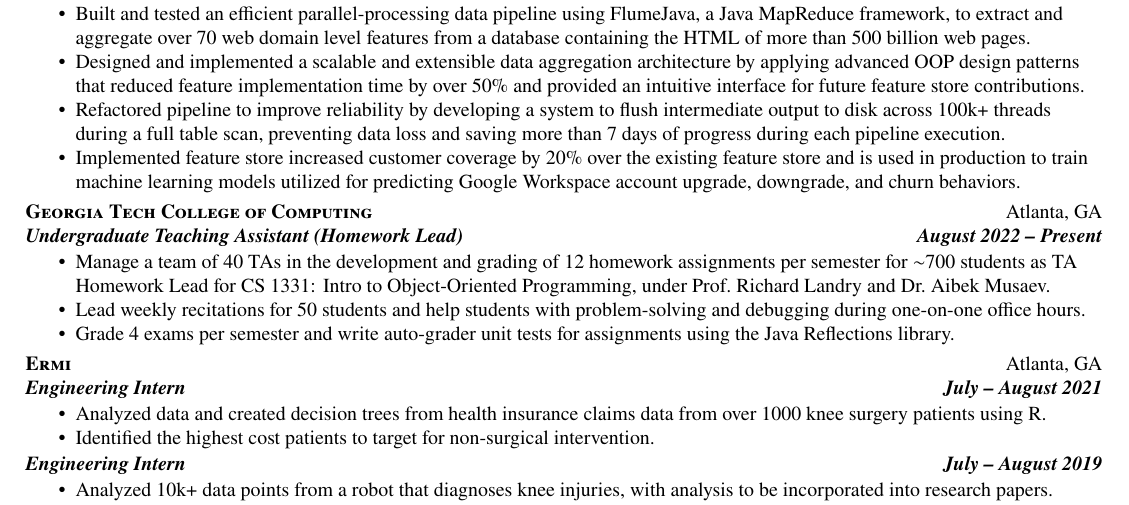
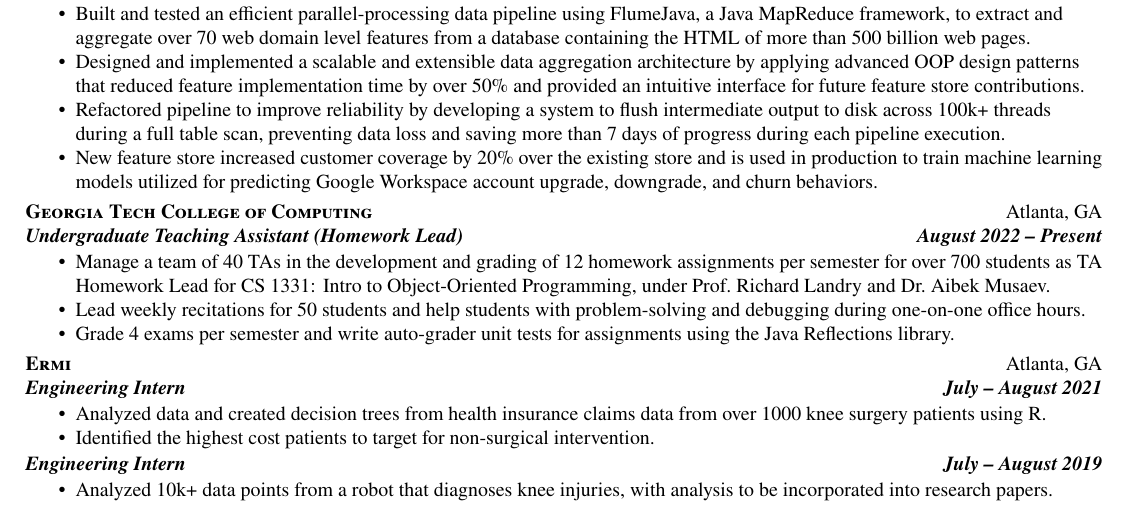
Before and after one commit to dsoman24/resume, a LaTeX CV (daniel_oman_resume.tex): part of the page, cut so that both start at the same text. Compiled offline with pdfLaTeX.

Commit message:
updated google description slightly

```diff
--- a/daniel_oman_resume.tex
+++ b/daniel_oman_resume.tex
@@ -77,12 +77,12 @@
         \item Built and tested an efficient parallel-processing data pipeline using FlumeJava, a Java MapReduce framework, to extract and aggregate over 70 web domain level features from a database containing the HTML of more than 500 billion web pages.
         \item Designed and implemented a scalable and extensible data aggregation architecture by applying advanced OOP design patterns that reduced feature implementation time by over 50\% and provided an intuitive interface for future feature store contributions.
         \item Refactored pipeline to improve reliability by developing a system to flush intermediate output to disk across 100k+ threads during a full table scan, preventing data loss and saving more than 7 days of progress during each pipeline execution.
-        \item Implemented feature store increased customer coverage by 20\% over the existing feature store and is used in production to train machine learning models utilized for predicting Google Workspace account upgrade, downgrade, and churn behaviors.
+        \item New feature store increased customer coverage by 20\% over the existing store and is used in production to train machine learning models utilized for predicting Google Workspace account upgrade, downgrade, and churn behaviors.
         % \item Implemented signals outperformed the existing feature store by X\% on Google Workspace's Growth \& Revenue Optimization team's machine learning models, utilized for predicting account upgrade, downgrade, and cancellation behaviors.
     \end{experience}
 
     \begin{experience}{Georgia Tech College of Computing}{Atlanta, GA}{Undergraduate Teaching Assistant (Homework Lead)}{August 2022 -- Present}
-        \item Manage a team of 40 TAs in the development and grading of 12 homework assignments per semester for $\sim$700 students as TA Homework Lead for CS 1331: Intro to Object-Oriented Programming, under Prof.~Richard Landry and Dr.~Aibek Musaev.
+        \item Manage a team of 40 TAs in the development and grading of 12 homework assignments per semester for over 700 students as TA Homework Lead for CS 1331: Intro to Object-Oriented Programming, under Prof.~Richard Landry and Dr.~Aibek Musaev.
         \item Lead weekly recitations for 50 students and help students with problem-solving and debugging during one-on-one office hours.
         \item Grade 4 exams per semester and write auto-grader unit tests for assignments using the Java Reflections library.
     \end{experience}
```
Also changed, not shown: daniel_oman_resume.pdf.
